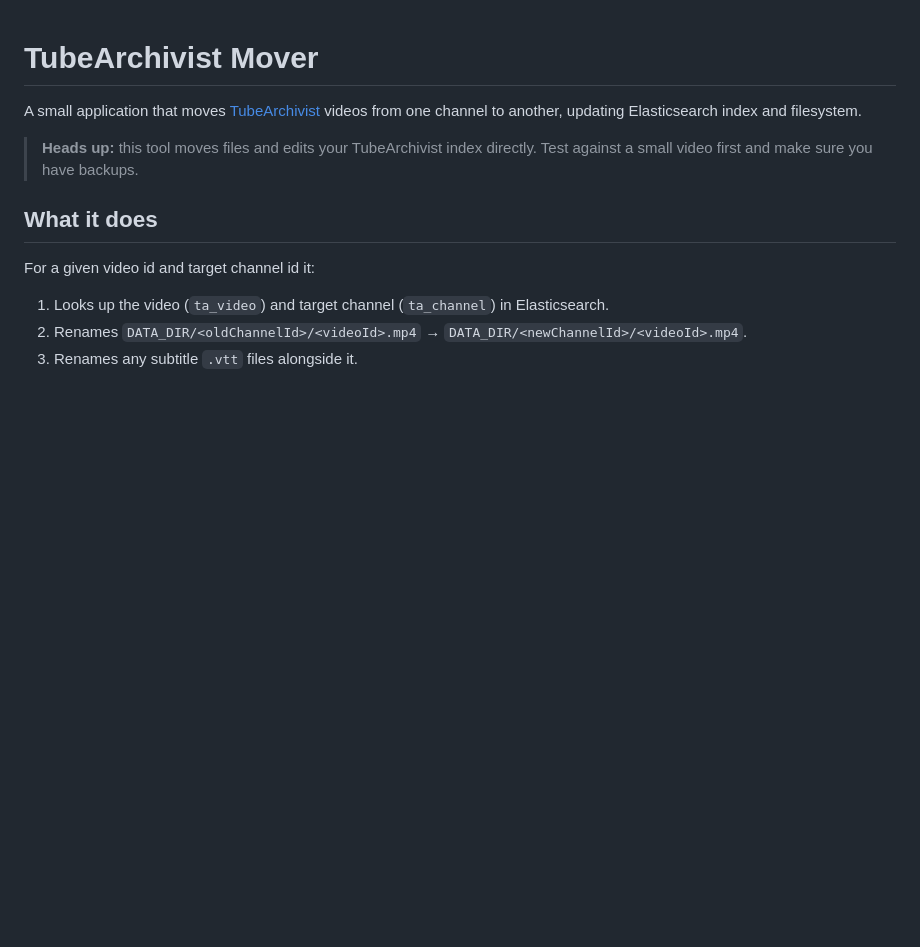
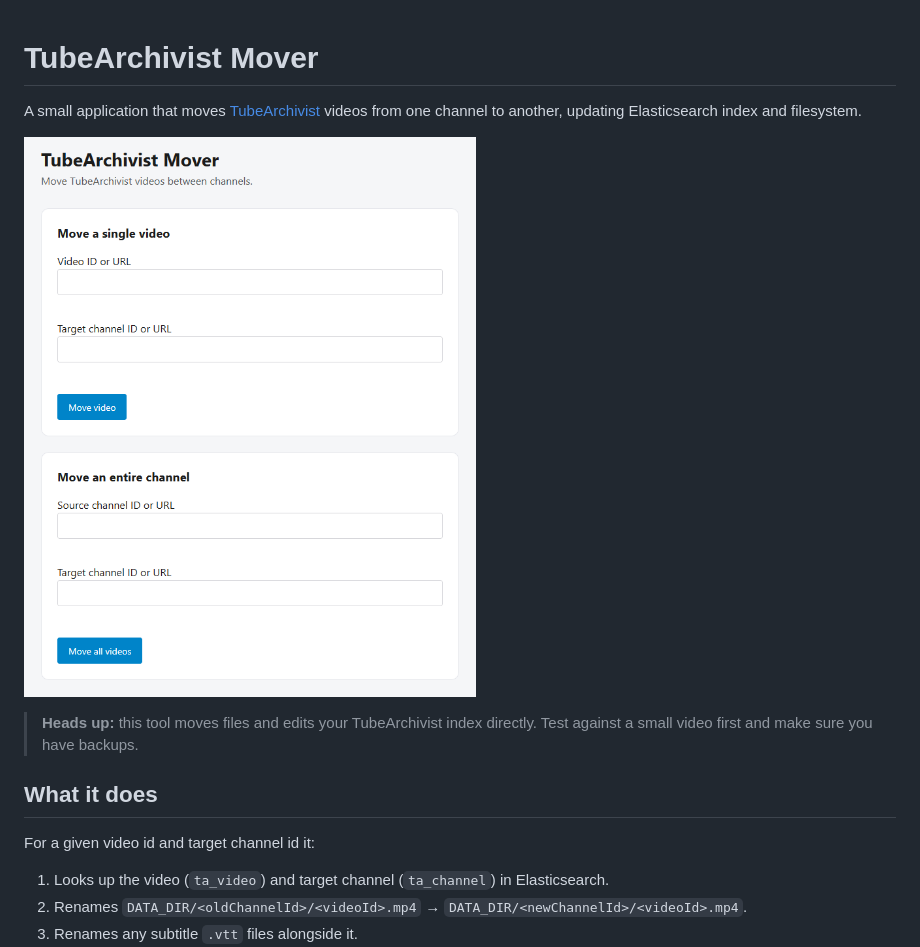
Before and after one commit to mistic100/tubearchivist-mover, a Markdown page: README.md, the part around the change. Rendered like a GitHub page; pictures changed too: screenshot.png (added); blank space fills up the shorter version.

Commit message:
chore: add screenshot

```diff
--- a/README.md
+++ b/README.md
@@ -1,6 +1,8 @@
 # TubeArchivist Mover
 
 A small application that moves [TubeArchivist](https://www.tubearchivist.com/) videos from one channel to another, updating Elasticsearch index and filesystem.
+
+![](./screenshot.png)
 
 > **Heads up:** this tool moves files and edits your TubeArchivist index
 > directly. Test against a small video first and make sure you have backups.
```
